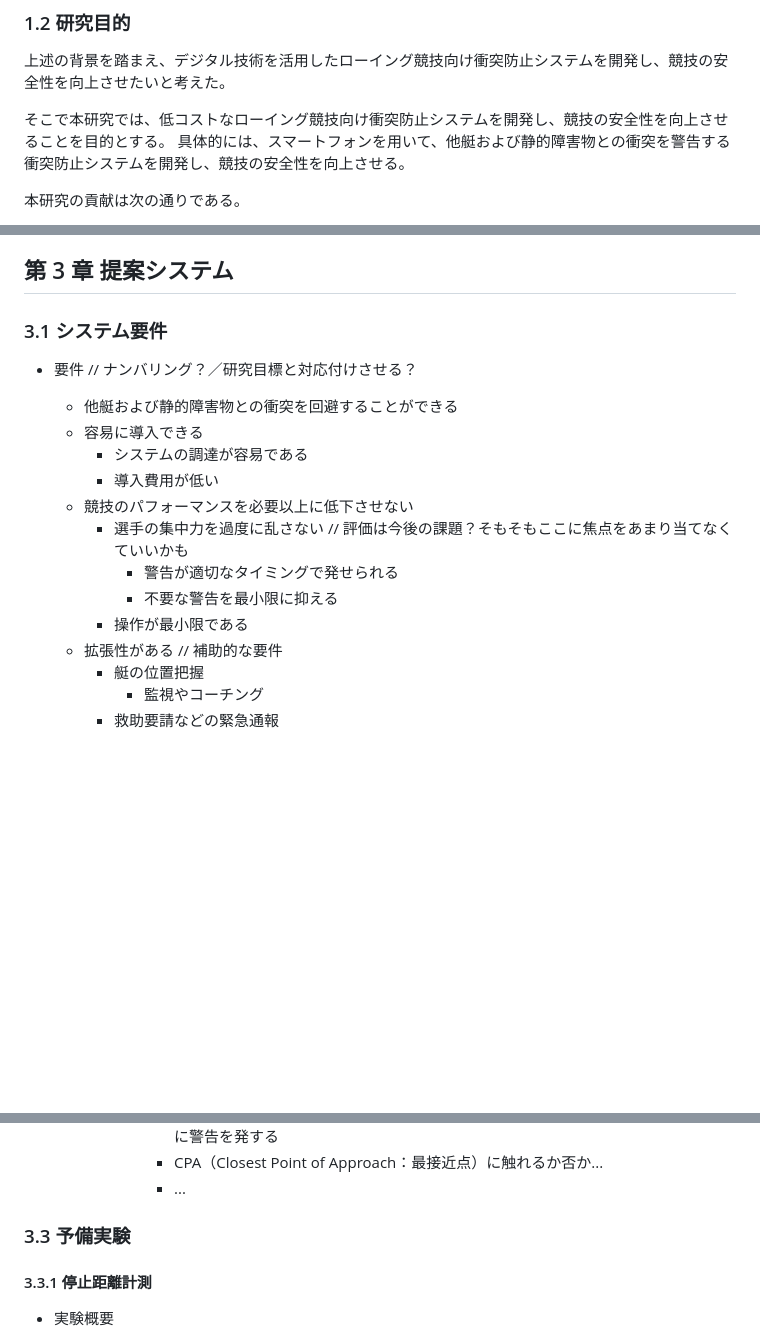
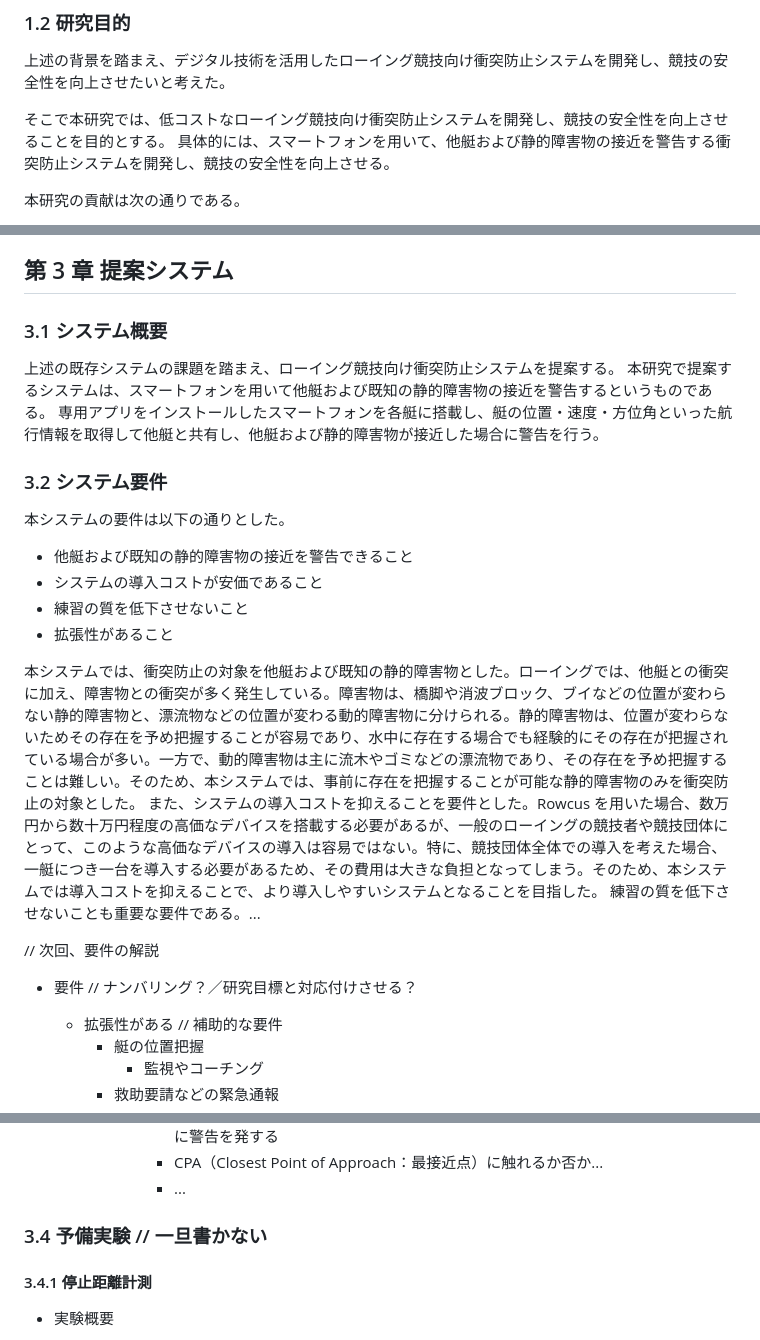
Before and after one commit to obashun22/master-graduation-thesis, a Markdown page: draft.md, 3 parts joined by grey strips. Rendered like a GitHub page; blank space fills up the shorter version.

Commit message:
Update 要件途中まで

```diff
--- a/draft.md
+++ b/draft.md
@@ -86,7 +86,7 @@
 上述の背景を踏まえ、デジタル技術を活用したローイング競技向け衝突防止システムを開発し、競技の安全性を向上させたいと考えた。
 
 そこで本研究では、低コストなローイング競技向け衝突防止システムを開発し、競技の安全性を向上させることを目的とする。
-具体的には、スマートフォンを用いて、他艇および静的障害物との衝突を警告する衝突防止システムを開発し、競技の安全性を向上させる。
+具体的には、スマートフォンを用いて、他艇および静的障害物の接近を警告する衝突防止システムを開発し、競技の安全性を向上させる。
 
 <!-- MEMO: 安全性向上より具体的に衝突防止と言ったほうがいいかもしれない -->
 
@@ -179,19 +179,29 @@ SmartAIS は海上を航行する小型船舶に向けた衝突防止システ
 
 ## 第 3 章 提案システム
 
-### 3.1 システム要件
+### 3.1 システム概要
+
+上述の既存システムの課題を踏まえ、ローイング競技向け衝突防止システムを提案する。
+本研究で提案するシステムは、スマートフォンを用いて他艇および既知の静的障害物の接近を警告するというものである。
+専用アプリをインストールしたスマートフォンを各艇に搭載し、艇の位置・速度・方位角といった航行情報を取得して他艇と共有し、他艇および静的障害物が接近した場合に警告を行う。
+
+### 3.2 システム要件
+
+本システムの要件は以下の通りとした。
+
+- 他艇および既知の静的障害物の接近を警告できること
+- システムの導入コストが安価であること
+- 練習の質を低下させないこと
+- 拡張性があること
+
+本システムでは、衝突防止の対象を他艇および既知の静的障害物とした。ローイングでは、他艇との衝突に加え、障害物との衝突が多く発生している。障害物は、橋脚や消波ブロック、ブイなどの位置が変わらない静的障害物と、漂流物などの位置が変わる動的障害物に分けられる。静的障害物は、位置が変わらないためその存在を予め把握することが容易であり、水中に存在する場合でも経験的にその存在が把握されている場合が多い。一方で、動的障害物は主に流木やゴミなどの漂流物であり、その存在を予め把握することは難しい。そのため、本システムでは、事前に存在を把握することが可能な静的障害物のみを衝突防止の対象とした。
+また、システムの導入コストを抑えることを要件とした。Rowcus を用いた場合、数万円から数十万円程度の高価なデバイスを搭載する必要があるが、一般のローイングの競技者や競技団体にとって、このような高価なデバイスの導入は容易ではない。特に、競技団体全体での導入を考えた場合、一艇につき一台を導入する必要があるため、その費用は大きな負担となってしまう。そのため、本システムでは導入コストを抑えることで、より導入しやすいシステムとなることを目指した。
+練習の質を低下させないことも重要な要件である。...
+
+// 次回、要件の解説
 
 - 要件 // ナンバリング？／研究目標と対応付けさせる？
 
-  - 他艇および静的障害物との衝突を回避することができる
-  - 容易に導入できる
-    - システムの調達が容易である
-    - 導入費用が低い
-  - 競技のパフォーマンスを必要以上に低下させない
-    - 選手の集中力を過度に乱さない // 評価は今後の課題？そもそもここに焦点をあまり当てなくていいかも
-      - 警告が適切なタイミングで発せられる
-      - 不要な警告を最小限に抑える
-    - 操作が最小限である
   - 拡張性がある // 補助的な要件
     - 艇の位置把握
       - 監視やコーチング
@@ -317,9 +327,9 @@ SmartAIS は海上を航行する小型船舶に向けた衝突防止システ
         - CPA（Closest Point of Approach：最接近点）に触れるか否か...
         - ...
 
-### 3.3 予備実験
+### 3.4 予備実験 // 一旦書かない
 
-#### 3.3.1 停止距離計測
+#### 3.4.1 停止距離計測
 
 - 実験概要
 
```
Also changed, not shown: other parts of draft.md (+3 -3 lines).
